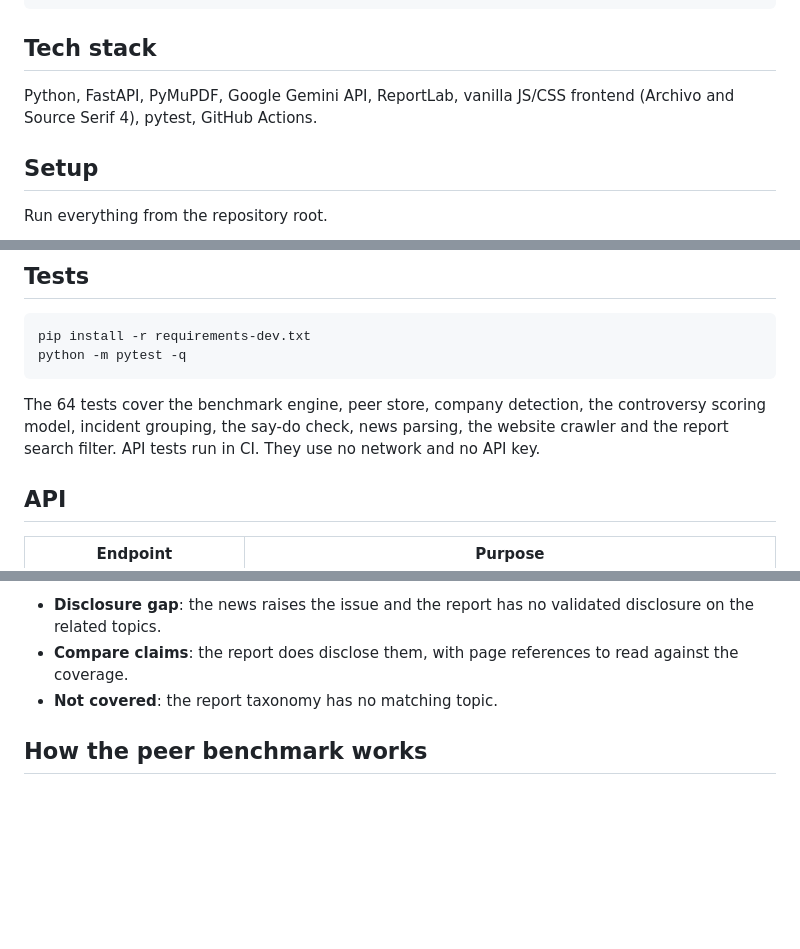
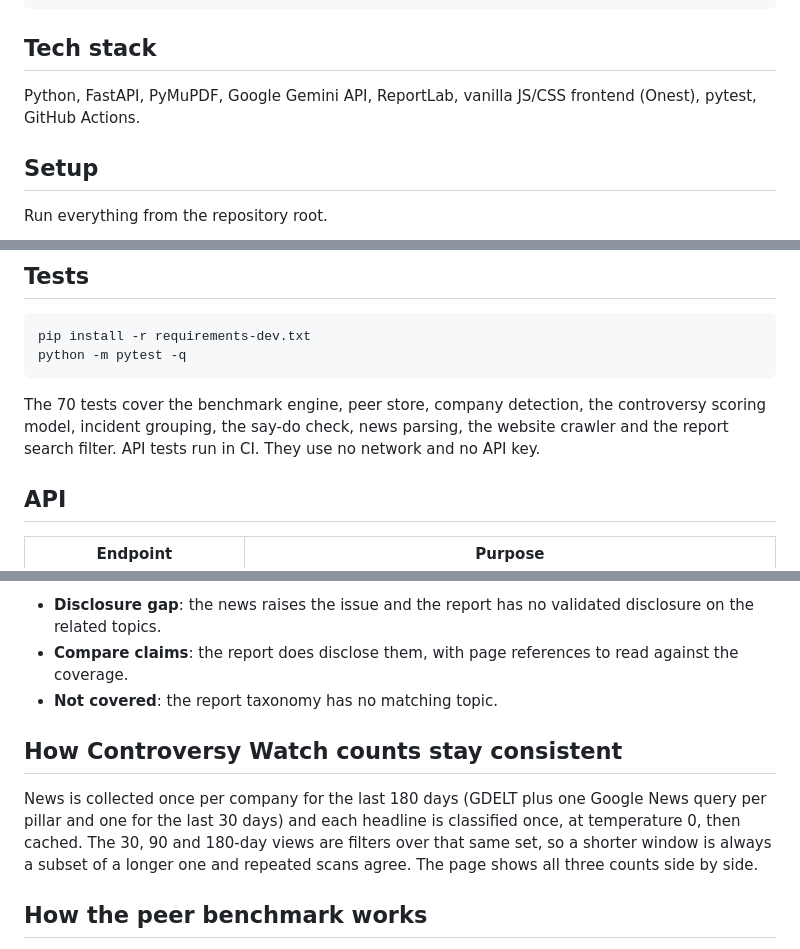
Before and after one commit to trexiznub/esg-intelligence-agent, a Markdown page: README.md, 3 parts joined by grey strips. Rendered like a GitHub page; blank space fills up the shorter version.

````diff
--- a/README.md
+++ b/README.md
@@ -57,7 +57,7 @@ FastAPI (backend/main.py)
 
 ## Tech stack
 
-Python, FastAPI, PyMuPDF, Google Gemini API, ReportLab, vanilla JS/CSS frontend (Archivo and Source Serif 4), pytest, GitHub Actions.
+Python, FastAPI, PyMuPDF, Google Gemini API, ReportLab, vanilla JS/CSS frontend (Onest), pytest, GitHub Actions.
 
 ## Setup
 
@@ -86,7 +86,7 @@ pip install -r requirements-dev.txt
 python -m pytest -q
 ```
 
-The 64 tests cover the benchmark engine, peer store, company detection, the controversy scoring model, incident grouping, the say-do check, news parsing, the website crawler and the report search filter. API tests run in CI. They use no network and no API key.
+The 70 tests cover the benchmark engine, peer store, company detection, the controversy scoring model, incident grouping, the say-do check, news parsing, the website crawler and the report search filter. API tests run in CI. They use no network and no API key.
 
 ## API
 
@@ -124,6 +124,10 @@ The **say-do check** maps each of the 23 controversy subcategories to report top
 - **Compare claims**: the report does disclose them, with page references to read against the coverage.
 - **Not covered**: the report taxonomy has no matching topic.
 
+## How Controversy Watch counts stay consistent
+
+News is collected once per company for the last 180 days (GDELT plus one Google News query per pillar and one for the last 30 days) and each headline is classified once, at temperature 0, then cached. The 30, 90 and 180-day views are filters over that same set, so a shorter window is always a subset of a longer one and repeated scans agree. The page shows all three counts side by side.
+
 ## How the peer benchmark works
 
 Peers come from the same industry group in `companies.json` (same region first). For each peer the agent finds its latest ESG, BRSR, sustainability or annual report on official sources, downloads it and runs the full pipeline. Results are stored, so a peer is analysed once and reused for about 18 months.
````
Also changed, not shown: other parts of README.md (+2 -2 lines), docs/controversy-watch.png, docs/disclosure-matrix.png, docs/home.png, docs/peer-benchmark.png, docs/say-do-check.png, 10 other files.
